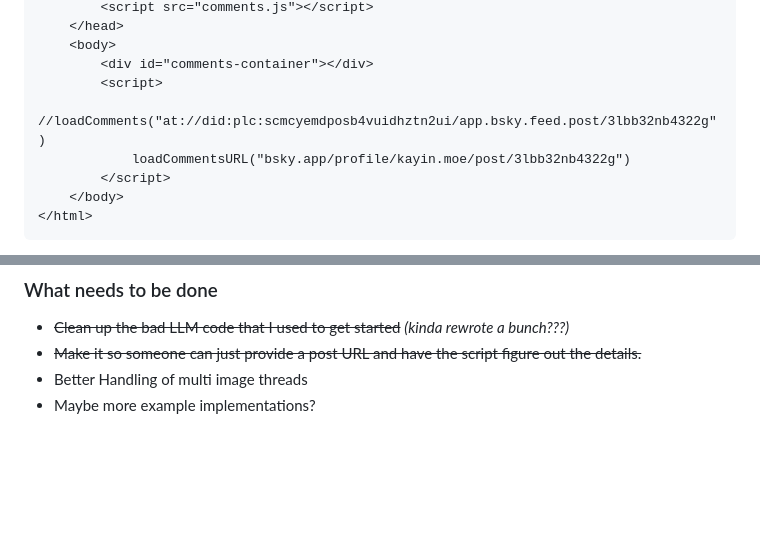
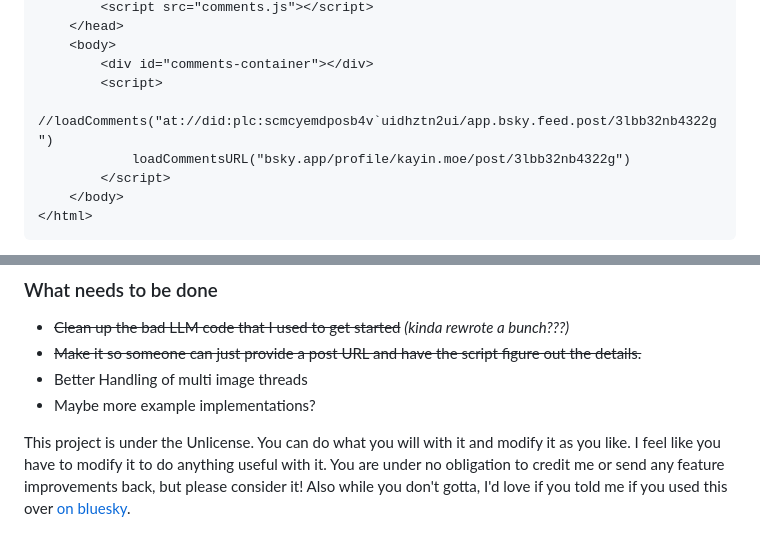
Before and after one commit to TomPGParker/bsky-comments, a Markdown page: README.md, 2 parts joined by grey strips. Rendered like a GitHub page; blank space fills up the shorter version.

```diff
--- a/README.md
+++ b/README.md
@@ -22,7 +22,7 @@ A minimal version of the comment embed is included.
     <body>
         <div id="comments-container"></div>
         <script>
-            //loadComments("at://did:plc:scmcyemdposb4vuidhztn2ui/app.bsky.feed.post/3lbb32nb4322g")
+            //loadComments("at://did:plc:scmcyemdposb4v`uidhztn2ui/app.bsky.feed.post/3lbb32nb4322g")
             loadCommentsURL("bsky.app/profile/kayin.moe/post/3lbb32nb4322g")
         </script>
     </body>
@@ -70,3 +70,5 @@ You can also see an example [over on my blog](https://kayin.moe/why-play-a-remak
 - ~~Make it so someone can just provide a post URL and have the script figure out the details.~~
 - Better Handling of multi image threads
 - Maybe more example implementations?
+
+This project is under the Unlicense. You can do what you will with it and modify it as you like. I feel like you have to modify it to do anything useful with it. You are under no obligation to credit me or send any feature improvements back, but please consider it! Also while you don't gotta, I'd love if you told me if you used this over [on bluesky](https://bsky.app/profile/kayin.moe).
```
